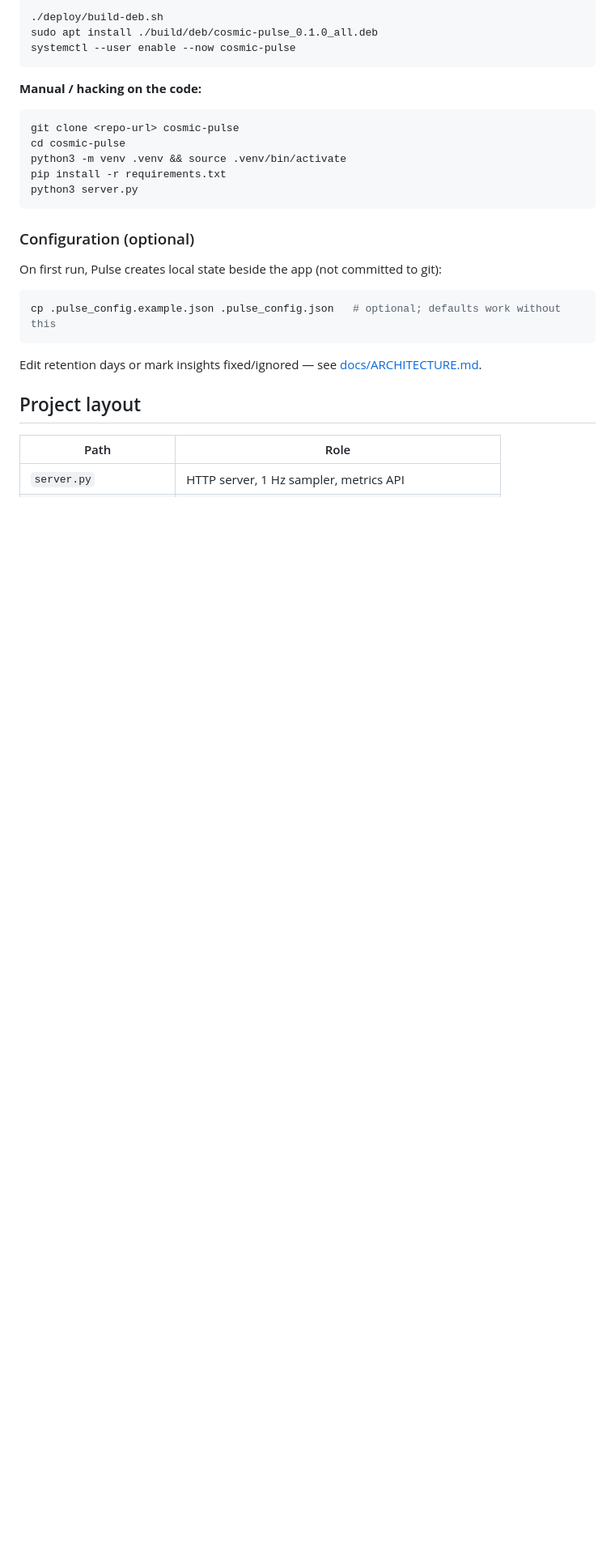
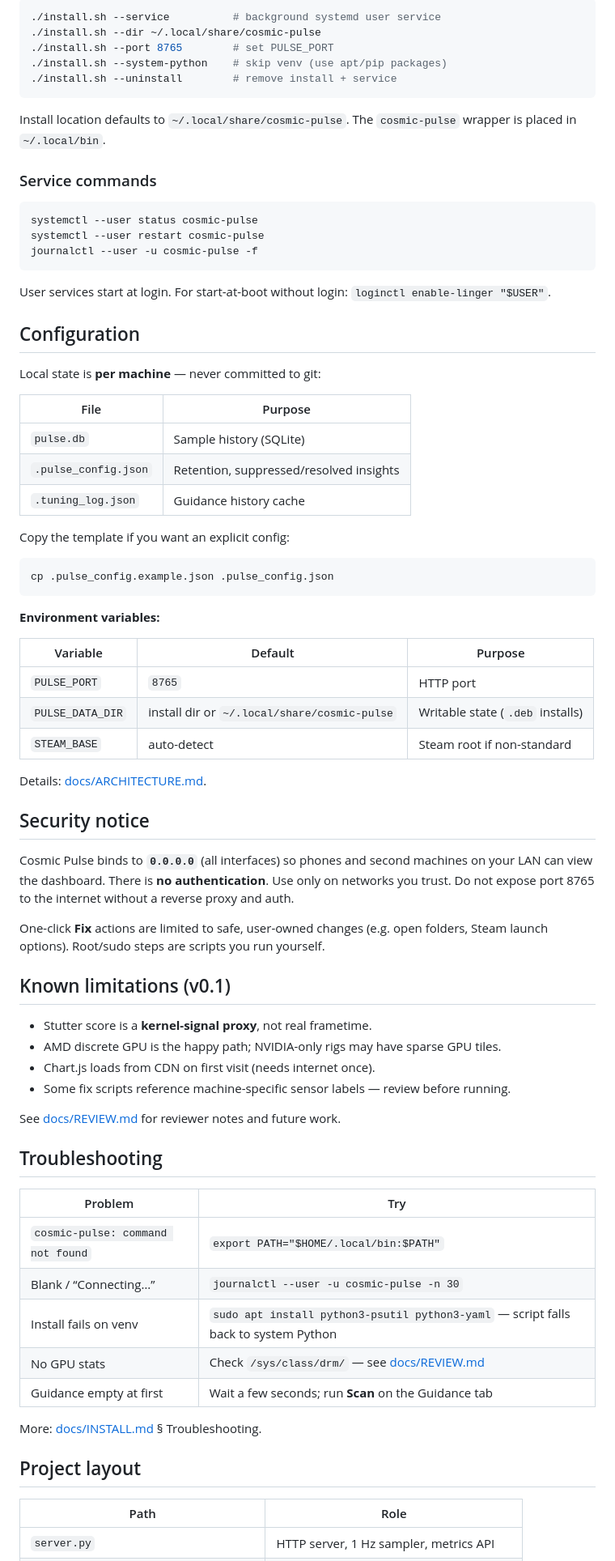
Before and after one commit to tramonkamble/cosmic-pulse, a Markdown page: README.md, the part around one of its changes. Shown at 81% size. Rendered like a GitHub page; blank space fills up the shorter version.

````diff
--- a/README.md
+++ b/README.md
@@ -42,29 +76,76 @@ Opens **http://localhost:8765**. Wrapper: `cosmic-pulse`. Full options: **[docs/
 
 ```bash
-./deploy/build-deb.sh
-sudo apt install ./build/deb/cosmic-pulse_0.1.0_all.deb
-systemctl --user enable --now cosmic-pulse
+./install.sh --service          # background systemd user service
+./install.sh --dir ~/.local/share/cosmic-pulse
+./install.sh --port 8765        # set PULSE_PORT
+./install.sh --system-python    # skip venv (use apt/pip packages)
+./install.sh --uninstall        # remove install + service
 ```
 
-**Manual / hacking on the code:**
+Install location defaults to `~/.local/share/cosmic-pulse`. The `cosmic-pulse` wrapper is placed in `~/.local/bin`.
+
+### Service commands
 
 ```bash
-git clone <repo-url> cosmic-pulse
-cd cosmic-pulse
-python3 -m venv .venv && source .venv/bin/activate
-pip install -r requirements.txt
-python3 server.py
+systemctl --user status cosmic-pulse
+systemctl --user restart cosmic-pulse
+journalctl --user -u cosmic-pulse -f
 ```
 
-### Configuration (optional)
+User services start at login. For start-at-boot without login: `loginctl enable-linger "$USER"`.
 
-On first run, Pulse creates local state beside the app (not committed to git):
+## Configuration
+
+Local state is **per machine** — never committed to git:
+
+| File | Purpose |
+|------|---------|
+| `pulse.db` | Sample history (SQLite) |
+| `.pulse_config.json` | Retention, suppressed/resolved insights |
+| `.tuning_log.json` | Guidance history cache |
+
+Copy the template if you want an explicit config:
 
 ```bash
-cp .pulse_config.example.json .pulse_config.json   # optional; defaults work without this
+cp .pulse_config.example.json .pulse_config.json
 ```
 
-Edit retention days or mark insights fixed/ignored — see [docs/ARCHITECTURE.md](docs/ARCHITECTURE.md).
+**Environment variables:**
+
+| Variable | Default | Purpose |
+|----------|---------|---------|
+| `PULSE_PORT` | `8765` | HTTP port |
+| `PULSE_DATA_DIR` | install dir or `~/.local/share/cosmic-pulse` | Writable state (`.deb` installs) |
+| `STEAM_BASE` | auto-detect | Steam root if non-standard |
+
+Details: [docs/ARCHITECTURE.md](docs/ARCHITECTURE.md).
+
+## Security notice
+
+Cosmic Pulse binds to **`0.0.0.0`** (all interfaces) so phones and second machines on your LAN can view the dashboard. There is **no authentication**. Use only on networks you trust. Do not expose port 8765 to the internet without a reverse proxy and auth.
+
+One-click **Fix** actions are limited to safe, user-owned changes (e.g. open folders, Steam launch options). Root/sudo steps are scripts you run yourself.
+
+## Known limitations (v0.1)
+
+- Stutter score is a **kernel-signal proxy**, not real frametime.
+- AMD discrete GPU is the happy path; NVIDIA-only rigs may have sparse GPU tiles.
+- Chart.js loads from CDN on first visit (needs internet once).
+- Some fix scripts reference machine-specific sensor labels — review before running.
+
+See [docs/REVIEW.md](docs/REVIEW.md) for reviewer notes and future work.
+
+## Troubleshooting
+
+| Problem | Try |
+|---------|-----|
+| `cosmic-pulse: command not found` | `export PATH="$HOME/.local/bin:$PATH"` |
+| Blank / “Connecting…” | `journalctl --user -u cosmic-pulse -n 30` |
+| Install fails on venv | `sudo apt install python3-psutil python3-yaml` — script falls back to system Python |
+| No GPU stats | Check `/sys/class/drm/` — see [docs/REVIEW.md](docs/REVIEW.md) |
+| Guidance empty at first | Wait a few seconds; run **Scan** on the Guidance tab |
+
+More: [docs/INSTALL.md](docs/INSTALL.md) § Troubleshooting.
 
 ## Project layout
 
````
Also changed, not shown: other parts of README.md (+83 -47 lines), CHANGELOG.md (+3 -0 lines).
